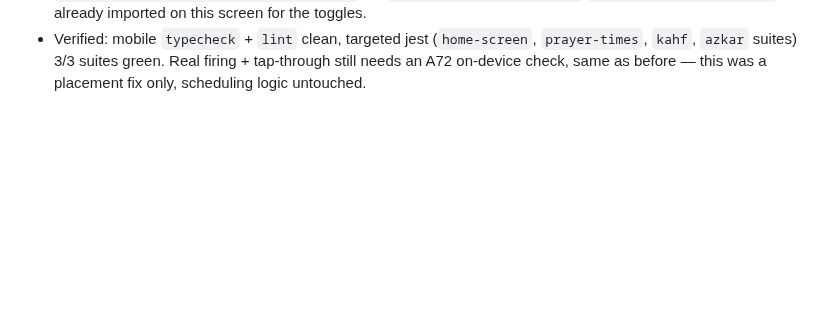
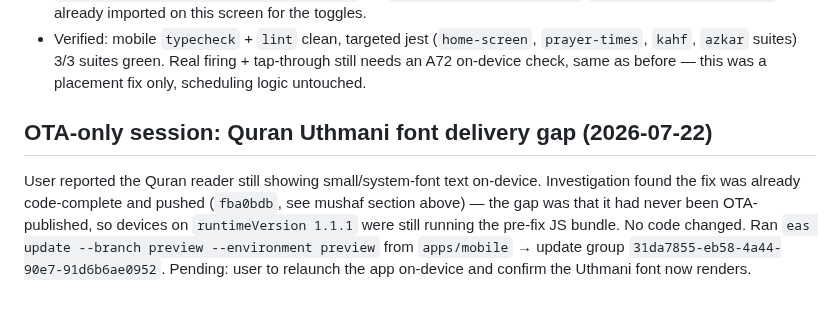
Before and after one commit to AhmedMuhammedElsaid/Nour-Platform, a Markdown page: apps/mobile/APP_CONTEXT.md, the part around the change. Rendered like a GitHub page; blank space fills up the shorter version.

Commit message:
[AhmedMuhammedElsaid][docs]: mobile APP_CONTEXT - Quran font OTA delivery gap note
Co-Authored-By: Ahmed Muhammed Elsaid <ahmed.muhammed.elsaid@gmail.com>

```diff
--- a/apps/mobile/APP_CONTEXT.md
+++ b/apps/mobile/APP_CONTEXT.md
@@ -1737,3 +1737,12 @@ prayer-times screen, one per reminder's own settings card, not stacked on the Ho
 - Verified: mobile `typecheck` + `lint` clean, targeted jest (`home-screen`, `prayer-times`,
   `kahf`, `azkar` suites) 3/3 suites green. Real firing + tap-through still needs an A72
   on-device check, same as before — this was a placement fix only, scheduling logic untouched.
+
+## OTA-only session: Quran Uthmani font delivery gap (2026-07-22)
+
+User reported the Quran reader still showing small/system-font text on-device. Investigation
+found the fix was already code-complete and pushed (`fba0bdb`, see mushaf section above) —
+the gap was that it had never been OTA-published, so devices on `runtimeVersion 1.1.1`
+were still running the pre-fix JS bundle. No code changed. Ran `eas update --branch preview
+--environment preview` from `apps/mobile` → update group `31da7855-eb58-4a44-90e7-91d6b6ae0952`.
+Pending: user to relaunch the app on-device and confirm the Uthmani font now renders.
```
